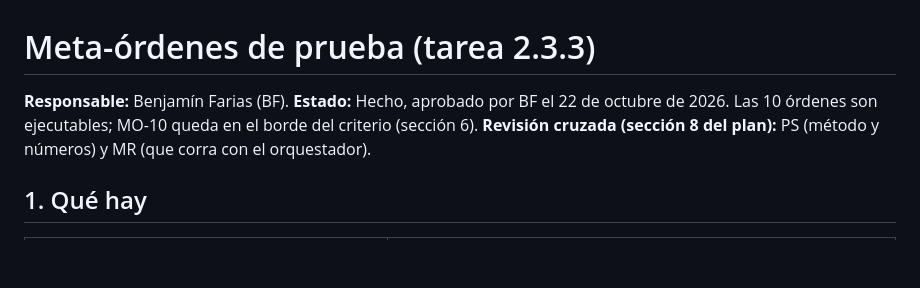
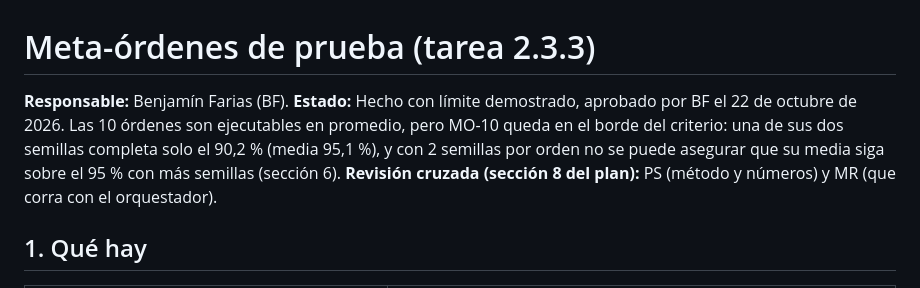
Before and after one commit to Vatelfil/slippage, a Markdown page: docs/meta_ordenes_2.3.3.md, the part around the change. Rendered like a GitHub page; blank space fills up the shorter version.

Commit message:
feat(BF): estado de la 2.3.3 como hecho con limite demostrado por MO-10 (2.3.3, Parte A)
Co-Authored-By: Claude Opus 5.5 <noreply@anthropic.com>

```diff
--- a/docs/meta_ordenes_2.3.3.md
+++ b/docs/meta_ordenes_2.3.3.md
@@ -1,6 +1,6 @@
 # Meta-órdenes de prueba (tarea 2.3.3)
 
-**Responsable:** Benjamín Farias (BF). **Estado:** Hecho, aprobado por BF el 22 de octubre de 2026. Las 10 órdenes son ejecutables; MO-10 queda en el borde del criterio (sección 6). **Revisión cruzada (sección 8 del plan):** PS (método y números) y MR (que corra con el orquestador).
+**Responsable:** Benjamín Farias (BF). **Estado:** Hecho con límite demostrado, aprobado por BF el 22 de octubre de 2026. Las 10 órdenes son ejecutables en promedio, pero MO-10 queda en el borde del criterio: una de sus dos semillas completa solo el 90,2 % (media 95,1 %), y con 2 semillas por orden no se puede asegurar que su media siga sobre el 95 % con más semillas (sección 6). **Revisión cruzada (sección 8 del plan):** PS (método y números) y MR (que corra con el orquestador).
 
 ## 1. Qué hay
 
```
